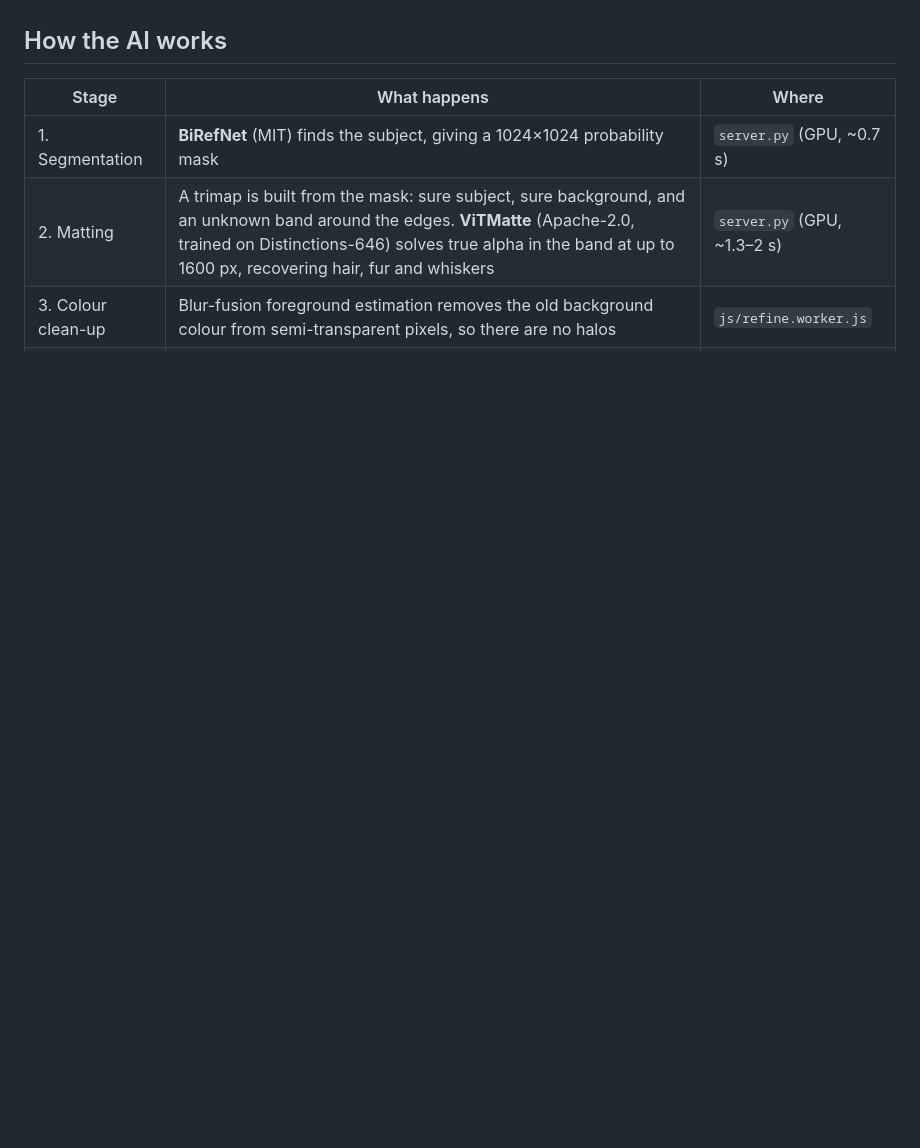
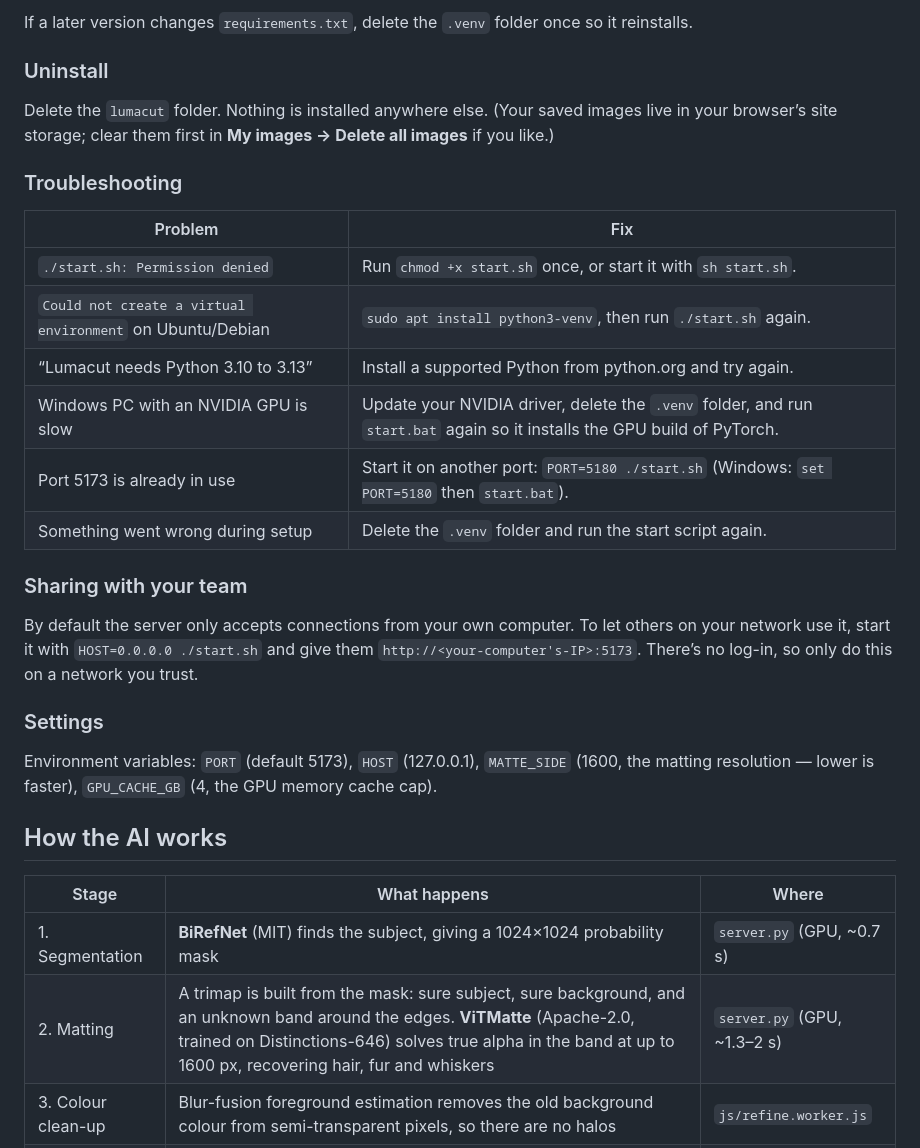
Before and after one commit to ihateSAS/lumacut, a Markdown page: README.md, the part around one of its changes. Rendered like a GitHub page; blank space fills up the shorter version.

```diff
--- a/README.md
+++ b/README.md
@@ -17,3 +51,27 @@ Without the server (for example on a static host) the app falls back to RMBG-1.4
+If a later version changes `requirements.txt`, delete the `.venv` folder once so it reinstalls.
+
+### Uninstall
+
+Delete the `lumacut` folder. Nothing is installed anywhere else. (Your saved images live in your browser’s site storage; clear them first in **My images → Delete all images** if you like.)
+
+### Troubleshooting
+
+| Problem | Fix |
+| --- | --- |
+| `./start.sh: Permission denied` | Run `chmod +x start.sh` once, or start it with `sh start.sh`. |
+| `Could not create a virtual environment` on Ubuntu/Debian | `sudo apt install python3-venv`, then run `./start.sh` again. |
+| “Lumacut needs Python 3.10 to 3.13” | Install a supported Python from python.org and try again. |
+| Windows PC with an NVIDIA GPU is slow | Update your NVIDIA driver, delete the `.venv` folder, and run `start.bat` again so it installs the GPU build of PyTorch. |
+| Port 5173 is already in use | Start it on another port: `PORT=5180 ./start.sh` (Windows: `set PORT=5180` then `start.bat`). |
+| Something went wrong during setup | Delete the `.venv` folder and run the start script again. |
+
+### Sharing with your team
+
+By default the server only accepts connections from your own computer. To let others on your network use it, start it with `HOST=0.0.0.0 ./start.sh` and give them `http://<your-computer's-IP>:5173`. There’s no log-in, so only do this on a network you trust.
+
+### Settings
+
+Environment variables: `PORT` (default 5173), `HOST` (127.0.0.1), `MATTE_SIDE` (1600, the matting resolution — lower is faster), `GPU_CACHE_GB` (4, the GPU memory cache cap).
 
 ## How the AI works
 
```
Also changed, not shown: other parts of README.md (+68 -35 lines), docs/before-after.jpg (added), docs/screenshot.jpg (added), 8 other files.
